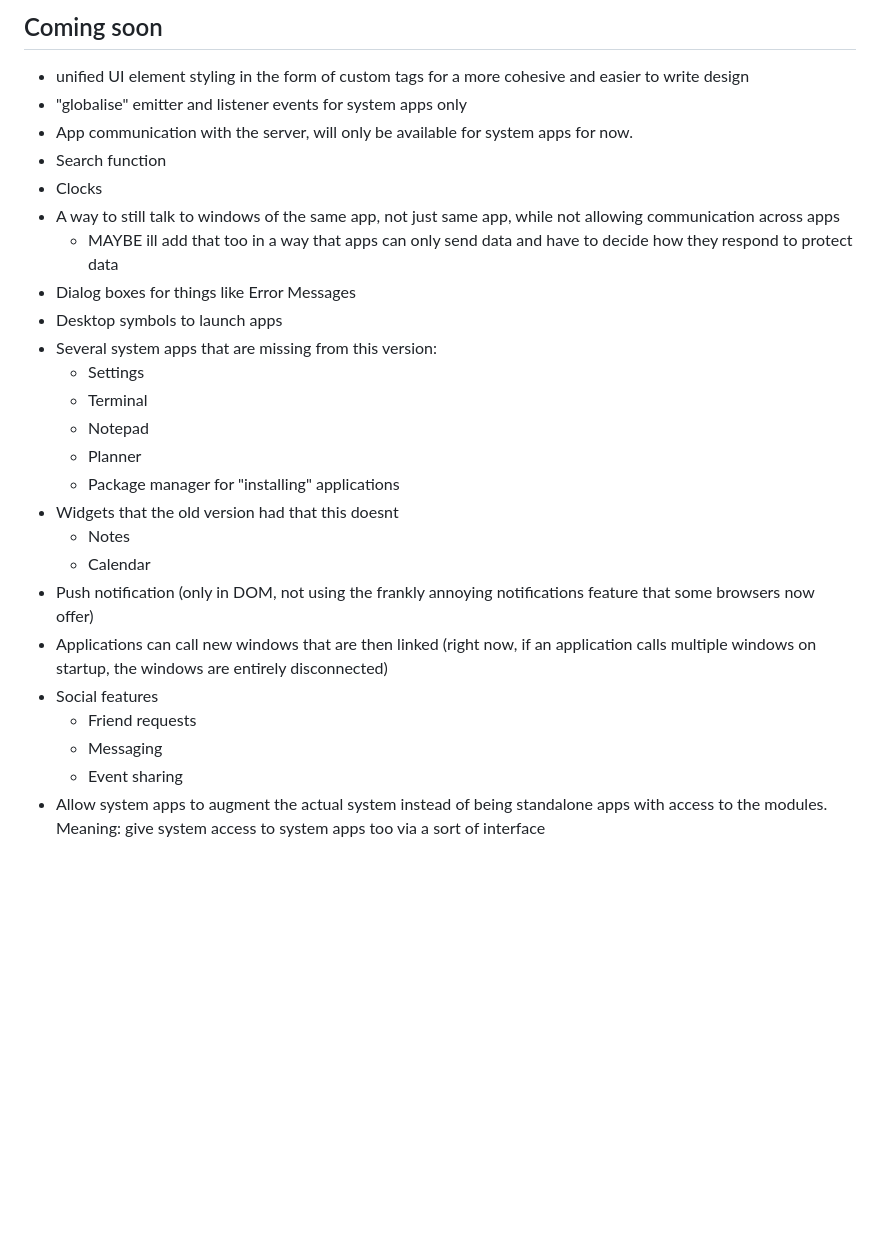
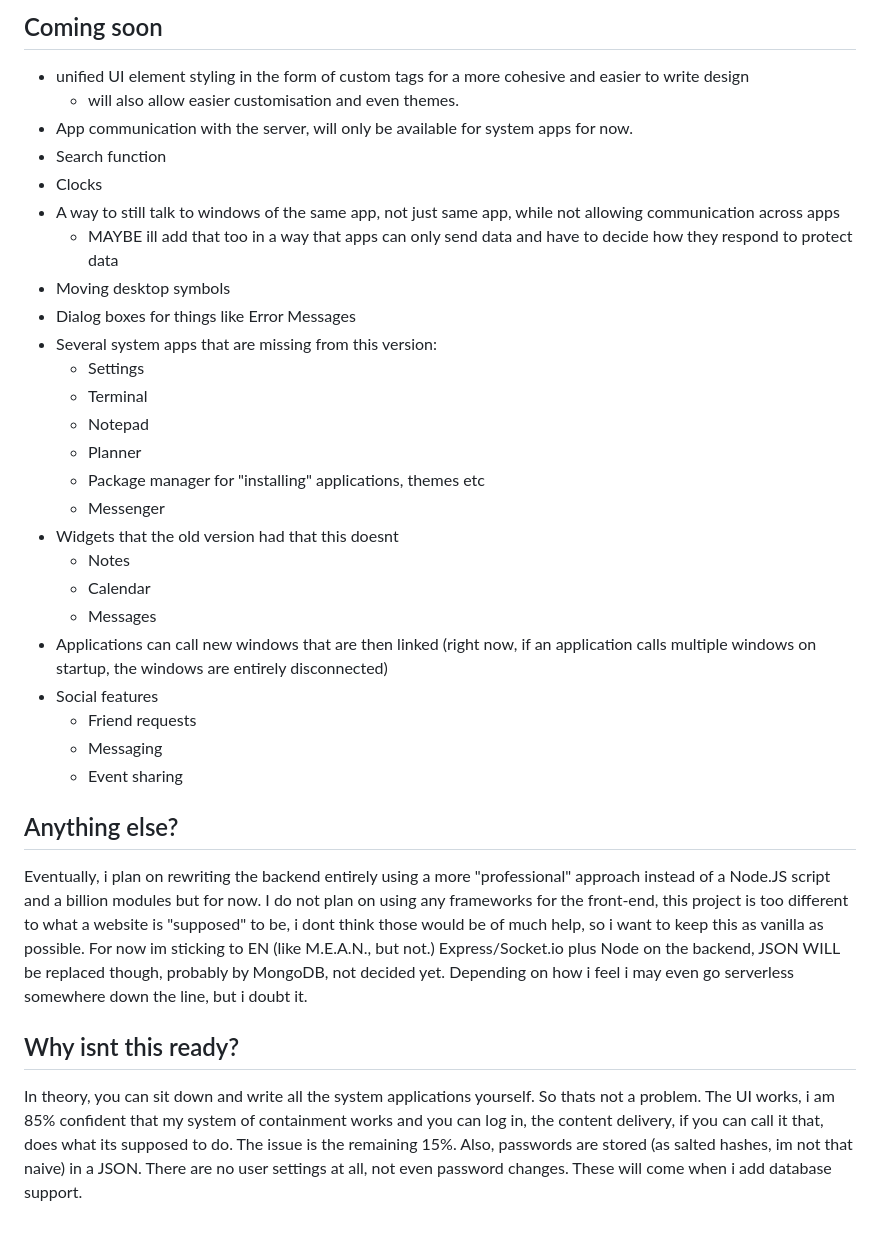
Before and after one commit to thesmittel/ooer-os, a Markdown page: README.md, the part around one of its changes. Rendered like a GitHub page; blank space fills up the shorter version.

Commit message:
readme baby one more time

```diff
--- a/README.md
+++ b/README.md
@@ -50,27 +60,35 @@ Will document soon.
 
 ## Coming soon
 - unified UI element styling in the form of custom tags for a more cohesive and easier to write design
-- "globalise" emitter and listener events for system apps only
+    - will also allow easier customisation and even themes.
 - App communication with the server, will only be available for system apps for now.
 - Search function
 - Clocks
 - A way to still talk to windows of the same app, not just same app, while not allowing communication across apps
     - MAYBE ill add that too in a way that apps can only send data and have to decide how they respond to protect data
+- Moving desktop symbols
 - Dialog boxes for things like Error Messages
-- Desktop symbols to launch apps
 - Several system apps that are missing from this version:
     - Settings
     - Terminal
     - Notepad
     - Planner
-    - Package manager for "installing" applications
+    - Package manager for "installing" applications, themes etc
+    - Messenger
 - Widgets that the old version had that this doesnt
     - Notes
     - Calendar
-- Push notification (only in DOM, not using the frankly annoying notifications feature that some browsers now offer)
+    - Messages
 - Applications can call new windows that are then linked (right now, if an application calls multiple windows on startup, the windows are entirely disconnected)
 - Social features
     - Friend requests
     - Messaging
     - Event sharing
-- Allow system apps to augment the actual system instead of being standalone apps with access to the modules. Meaning: give system access to system apps too via a sort of interface
+
+
+## Anything else?
+Eventually, i plan on rewriting the backend entirely using a more "professional" approach instead of a Node.JS script and a billion modules but for now. I do not plan on using any frameworks for the front-end, this project is too different to what a website is "supposed" to be, i dont think those would be of much help, so i want to keep this as vanilla as possible. For now im sticking to EN (like M.E.A.N., but not.) Express/Socket.io plus Node on the backend, JSON WILL be replaced though, probably by MongoDB, not decided yet.
+Depending on how i feel i may even go serverless somewhere down the line, but i doubt it.
+
+## Why isnt this ready?
+In theory, you can sit down and write all the system applications yourself. So thats not a problem. The UI works, i am 85% confident that my system of containment works and you can log in, the content delivery, if you can call it that, does what its supposed to do. The issue is the remaining 15%. Also, passwords are stored (as salted hashes, im not that naive) in a JSON. There are no user settings at all, not even password changes. These will come when i add database support.
```
Also changed, not shown: other parts of README.md (+10 -0 lines).
